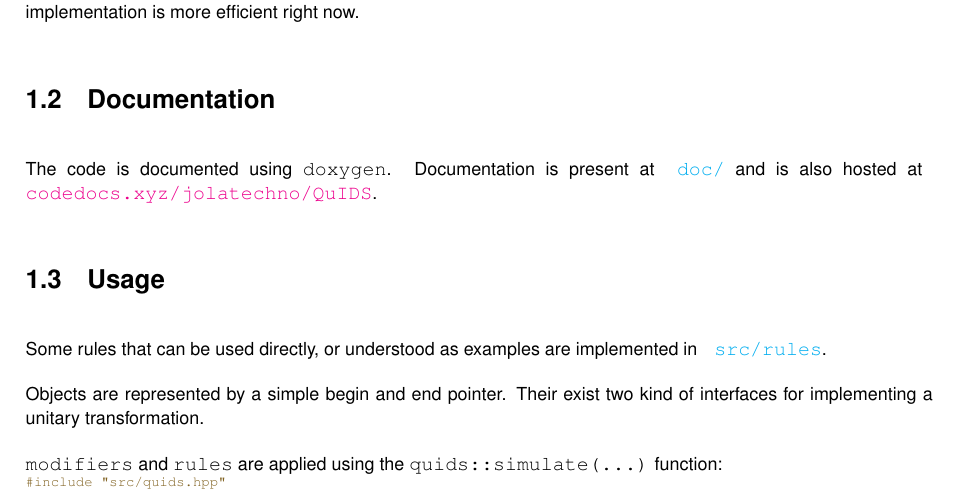
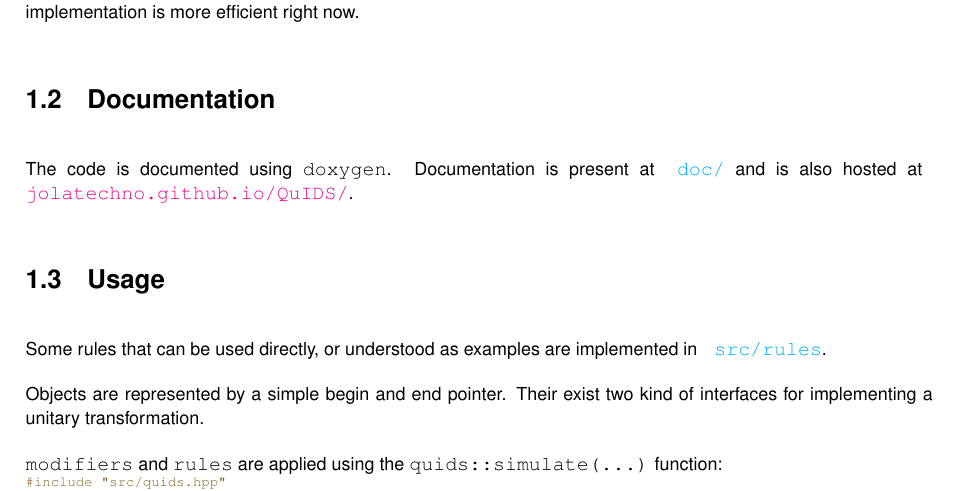
Before and after one commit to jolatechno/QuIDS, a LaTeX book (doc-latex/refman.tex, which reads doc-latex/index.tex): part of page 7 of 78, cut so that both start at the same text. Compiled offline with pdfLaTeX.

Commit message:
corrected a link

```diff
--- a/doc-latex/index.tex
+++ b/doc-latex/index.tex
@@ -3,7 +3,7 @@
  \hypertarget{index_autotoc_md1}{}\doxysection{Installation}\label{index_autotoc_md1}
 This library is header-\/only, so you can simply link files in \href{./src}{\texttt{ src}}.\hypertarget{index_autotoc_md2}{}\doxysubsection{Requirements}\label{index_autotoc_md2}
 The only requirement is to have at least {\ttfamily c++2a}. Parallelism is implemented using {\ttfamily Open\+MP}, although the pure {\ttfamily MPI} implementation is more efficient right now.\hypertarget{index_autotoc_md3}{}\doxysection{Documentation}\label{index_autotoc_md3}
-The code is documented using {\ttfamily doxygen}. Documentation is present at \href{./doc/}{\texttt{ doc/}} and is also hosted at \href{https://codedocs.xyz/jolatechno/QuIDS}{\texttt{ codedocs.\+xyz/jolatechno/\+Qu\+IDS}}.\hypertarget{index_autotoc_md4}{}\doxysection{Usage}\label{index_autotoc_md4}
+The code is documented using {\ttfamily doxygen}. Documentation is present at \href{./doc/}{\texttt{ doc/}} and is also hosted at \href{https://jolatechno.github.io/QuIDS/}{\texttt{ jolatechno.\+github.\+io/\+Qu\+IDS/}}.\hypertarget{index_autotoc_md4}{}\doxysection{Usage}\label{index_autotoc_md4}
 Some rules that can be used directly, or understood as examples are implemented in \href{./src/rules}{\texttt{ src/rules}}.
 
 Objects are represented by a simple begin and end pointer. Their exist two kind of interfaces for implementing a unitary transformation.
```
Also changed, not shown: README.md, doc-latex/classquids_1_1iteration.pdf, doc-latex/classquids_1_1mpi_1_1mpi__iteration.pdf, doc-latex/classquids_1_1mpi_1_1mpi__symbolic__iteration.pdf, doc-latex/classquids_1_1symbolic__iteration.pdf, 1 other file.
